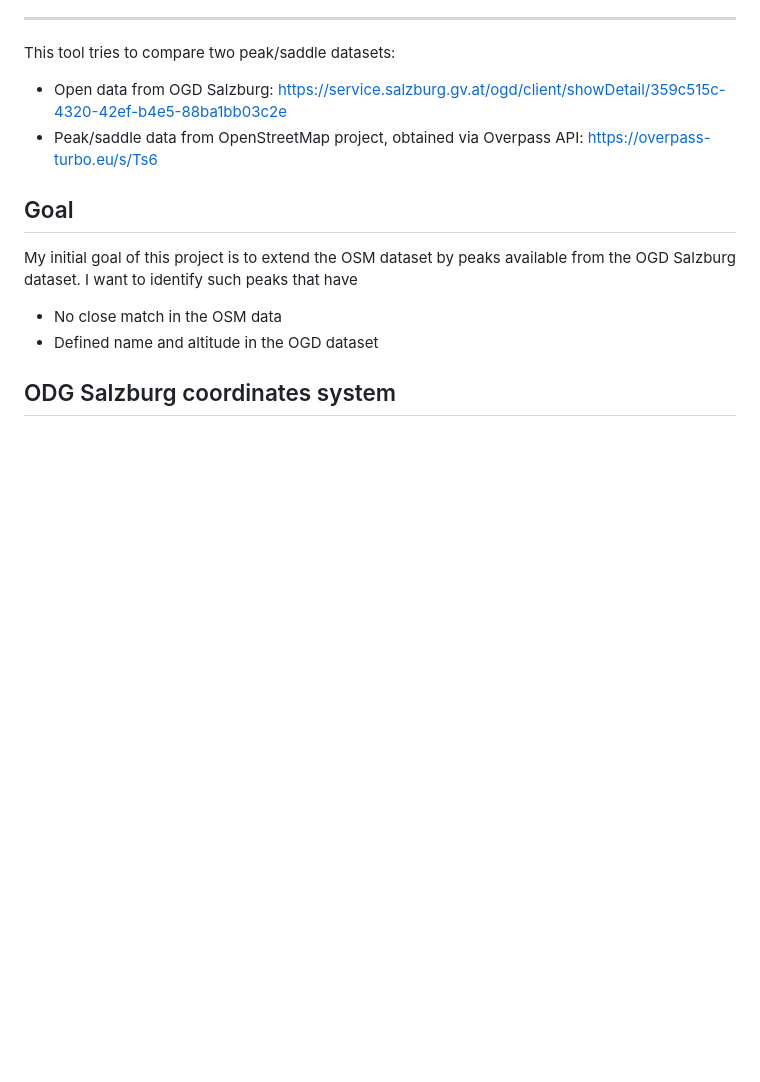
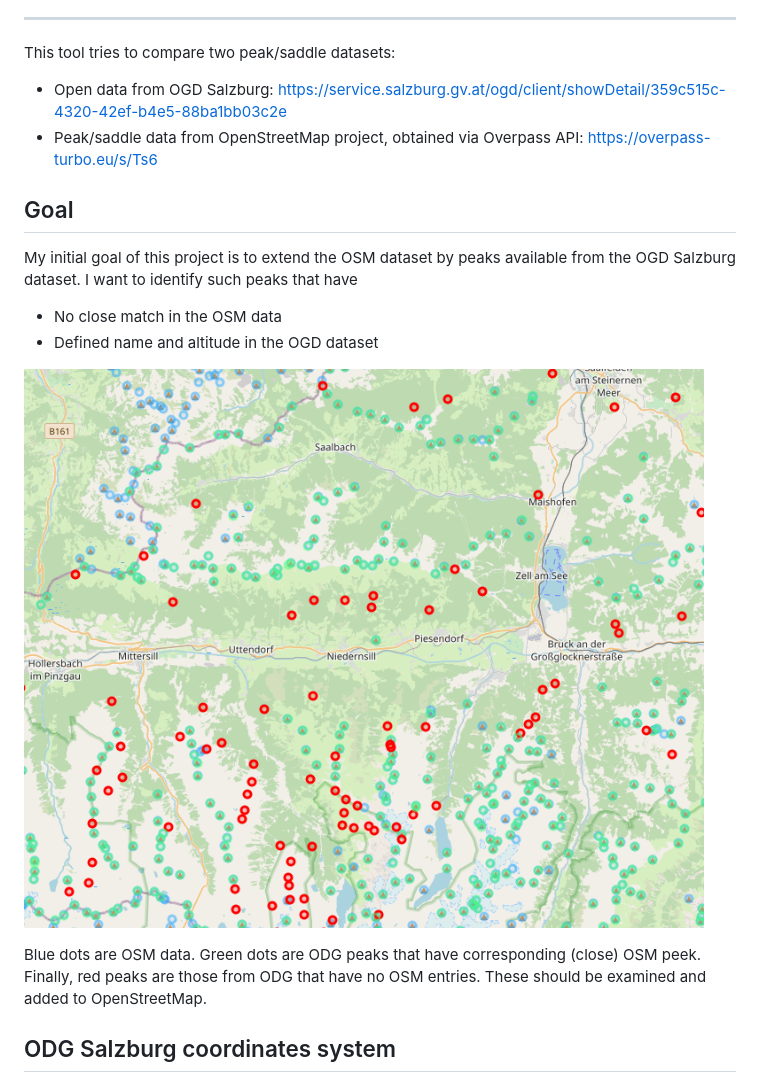
Before and after one commit to todvora/gipfel, a Markdown page: README.md, the part around the change. Drawn GitHub-style; pictures changed too: map.png (added); blank space fills up the shorter version.

Commit message:
Added rendered map to readme

```diff
--- a/README.md
+++ b/README.md
@@ -9,11 +9,19 @@ This tool tries to compare two peak/saddle datasets:
 * Open data from OGD Salzburg: https://service.salzburg.gv.at/ogd/client/showDetail/359c515c-4320-42ef-b4e5-88ba1bb03c2e
 * Peak/saddle data from OpenStreetMap project, obtained via Overpass API: https://overpass-turbo.eu/s/Ts6
 
+
 ## Goal
 My initial goal of this project is to extend the OSM dataset by peaks
 available from the OGD Salzburg dataset. I want to identify such peaks that have
 * No close match in the OSM data
 * Defined name and altitude in the OGD dataset
+
+
+![Red peaks are missing in OSM](map.png)
+
+Blue dots are OSM data. Green dots are ODG peaks that have corresponding (close) OSM peek.
+Finally, red peaks are those from ODG that have no OSM entries. These should be examined
+and added to OpenStreetMap.
 
 ## ODG Salzburg coordinates system
 The GeoJSON from ODG uses *esriGeometryPoint* datatypes with `wkid:31258`. This defines
```
